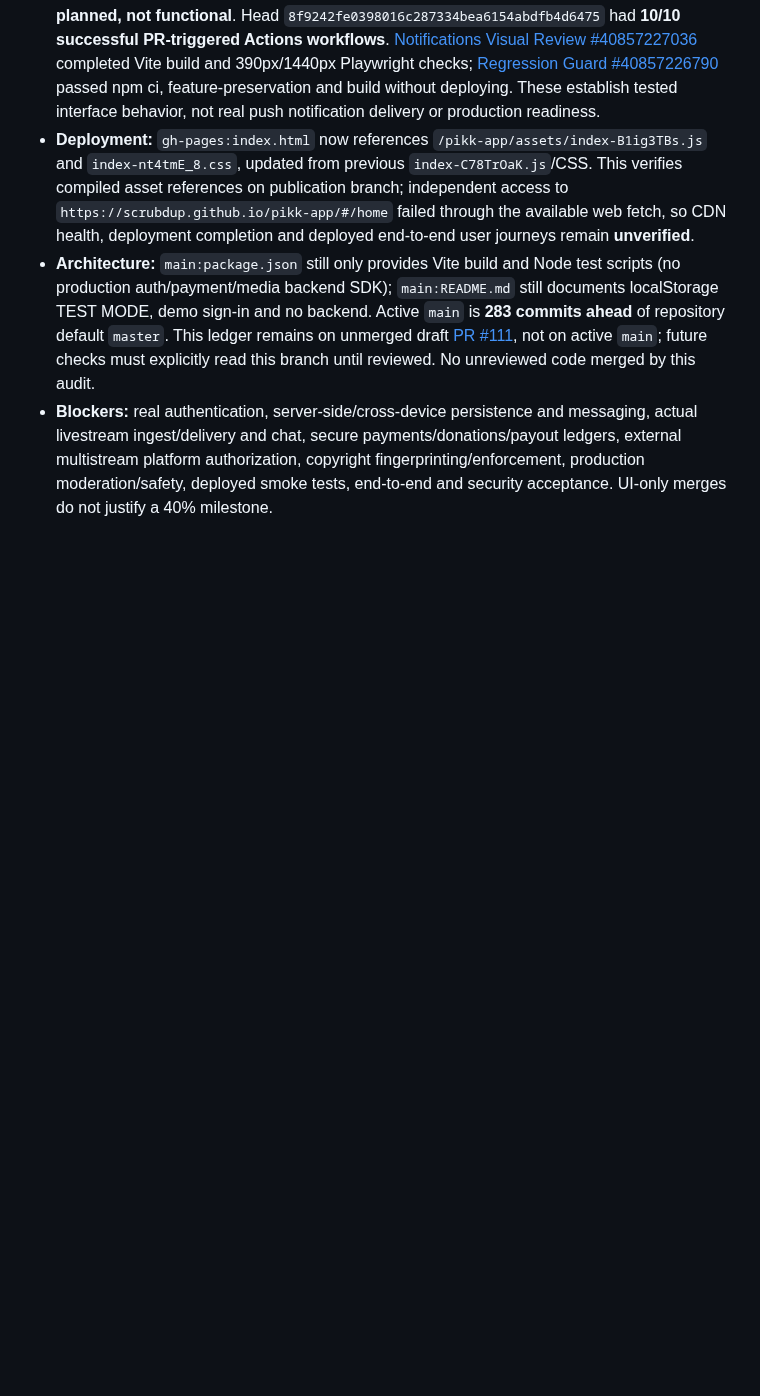
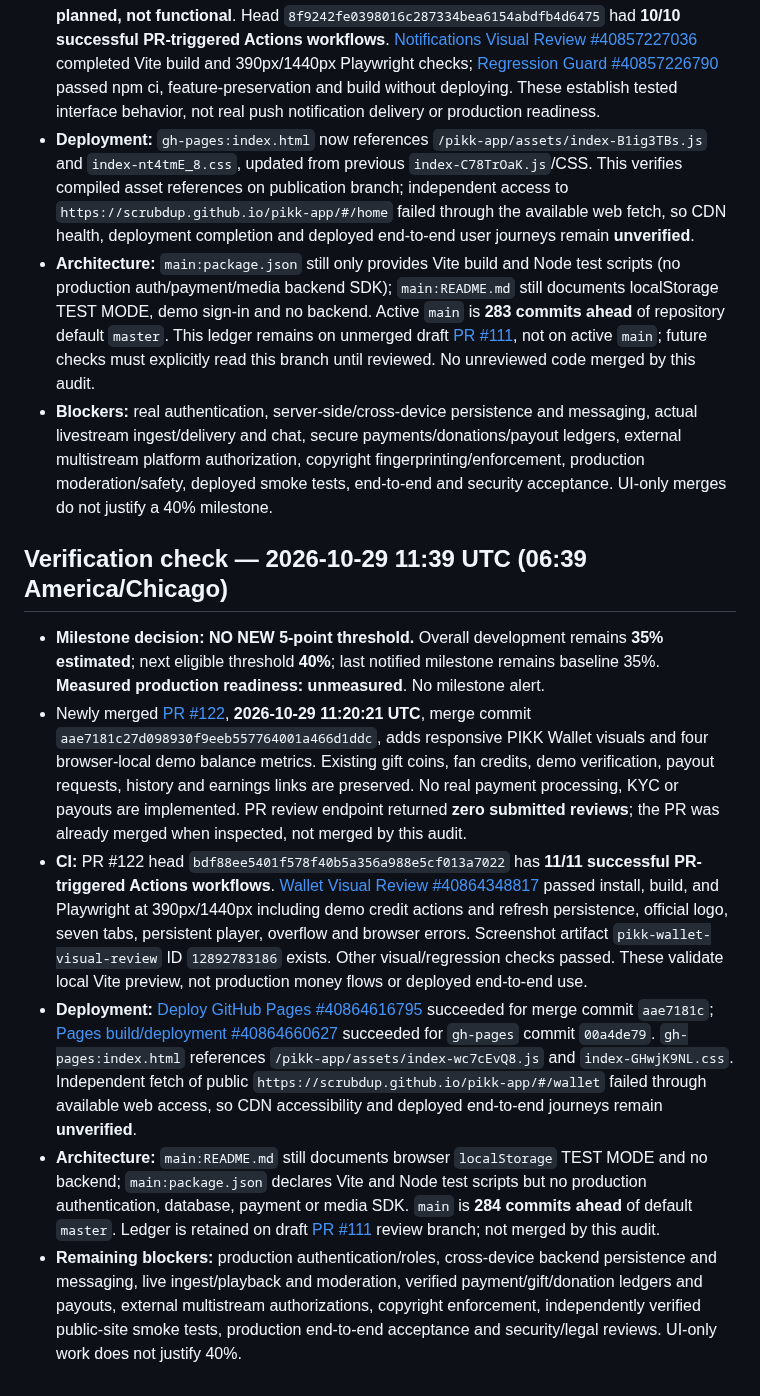
Before and after one commit to scrubdup/dbs-app, a Markdown page: docs/PIKK_PROGRESS_MILESTONES.md, the part around one of its changes. Rendered like a GitHub page; blank space fills up the shorter version.

Commit message:
docs(progress): audit wallet merge, CI and Pages; retain 35% baseline

```diff
--- a/docs/PIKK_PROGRESS_MILESTONES.md
+++ b/docs/PIKK_PROGRESS_MILESTONES.md
@@ -93,3 +93,11 @@ This file tracks *notification thresholds*, not marketing claims. It is stored o
 - **Deployment:** `gh-pages:index.html` now references `/pikk-app/assets/index-B1ig3TBs.js` and `index-nt4tmE_8.css`, updated from previous `index-C78TrOaK.js`/CSS. This verifies compiled asset references on publication branch; independent access to `https://scrubdup.github.io/pikk-app/#/home` failed through the available web fetch, so CDN health, deployment completion and deployed end-to-end user journeys remain **unverified**.
 - **Architecture:** `main:package.json` still only provides Vite build and Node test scripts (no production auth/payment/media backend SDK); `main:README.md` still documents localStorage TEST MODE, demo sign-in and no backend. Active `main` is **283 commits ahead** of repository default `master`. This ledger remains on unmerged draft [PR #111](https://github.com/scrubdup/pikk-app/pull/111), not on active `main`; future checks must explicitly read this branch until reviewed. No unreviewed code merged by this audit.
 - **Blockers:** real authentication, server-side/cross-device persistence and messaging, actual livestream ingest/delivery and chat, secure payments/donations/payout ledgers, external multistream platform authorization, copyright fingerprinting/enforcement, production moderation/safety, deployed smoke tests, end-to-end and security acceptance. UI-only merges do not justify a 40% milestone.
+
+## Verification check — 2026-10-29 11:39 UTC (06:39 America/Chicago)
+- **Milestone decision: NO NEW 5-point threshold.** Overall development remains **35% estimated**; next eligible threshold **40%**; last notified milestone remains baseline 35%. **Measured production readiness: unmeasured**. No milestone alert.
+- Newly merged [PR #122](https://github.com/scrubdup/pikk-app/pull/122), **2026-10-29 11:20:21 UTC**, merge commit `aae7181c27d098930f9eeb557764001a466d1ddc`, adds responsive PIKK Wallet visuals and four browser-local demo balance metrics. Existing gift coins, fan credits, demo verification, payout requests, history and earnings links are preserved. No real payment processing, KYC or payouts are implemented. PR review endpoint returned **zero submitted reviews**; the PR was already merged when inspected, not merged by this audit.
+- **CI:** PR #122 head `bdf88ee5401f578f40b5a356a988e5cf013a7022` has **11/11 successful PR-triggered Actions workflows**. [Wallet Visual Review #40864348817](https://github.com/scrubdup/pikk-app/actions/runs/40864348817) passed install, build, and Playwright at 390px/1440px including demo credit actions and refresh persistence, official logo, seven tabs, persistent player, overflow and browser errors. Screenshot artifact `pikk-wallet-visual-review` ID `12892783186` exists. Other visual/regression checks passed. These validate local Vite preview, not production money flows or deployed end-to-end use.
+- **Deployment:** [Deploy GitHub Pages #40864616795](https://github.com/scrubdup/pikk-app/actions/runs/40864616795) succeeded for merge commit `aae7181c`; [Pages build/deployment #40864660627](https://github.com/scrubdup/pikk-app/actions/runs/40864660627) succeeded for `gh-pages` commit `00a4de79`. `gh-pages:index.html` references `/pikk-app/assets/index-wc7cEvQ8.js` and `index-GHwjK9NL.css`. Independent fetch of public `https://scrubdup.github.io/pikk-app/#/wallet` failed through available web access, so CDN accessibility and deployed end-to-end journeys remain **unverified**.
+- **Architecture:** `main:README.md` still documents browser `localStorage` TEST MODE and no backend; `main:package.json` declares Vite and Node test scripts but no production authentication, database, payment or media SDK. `main` is **284 commits ahead** of default `master`. Ledger is retained on draft [PR #111](https://github.com/scrubdup/pikk-app/pull/111) review branch; not merged by this audit.
+- **Remaining blockers:** production authentication/roles, cross-device backend persistence and messaging, live ingest/playback and moderation, verified payment/gift/donation ledgers and payouts, external multistream authorizations, copyright enforcement, independently verified public-site smoke tests, production end-to-end acceptance and security/legal reviews. UI-only work does not justify 40%.
```
Also changed, not shown: other parts of docs/PIKK_PROGRESS_MILESTONES.md (+1 -1 lines).
